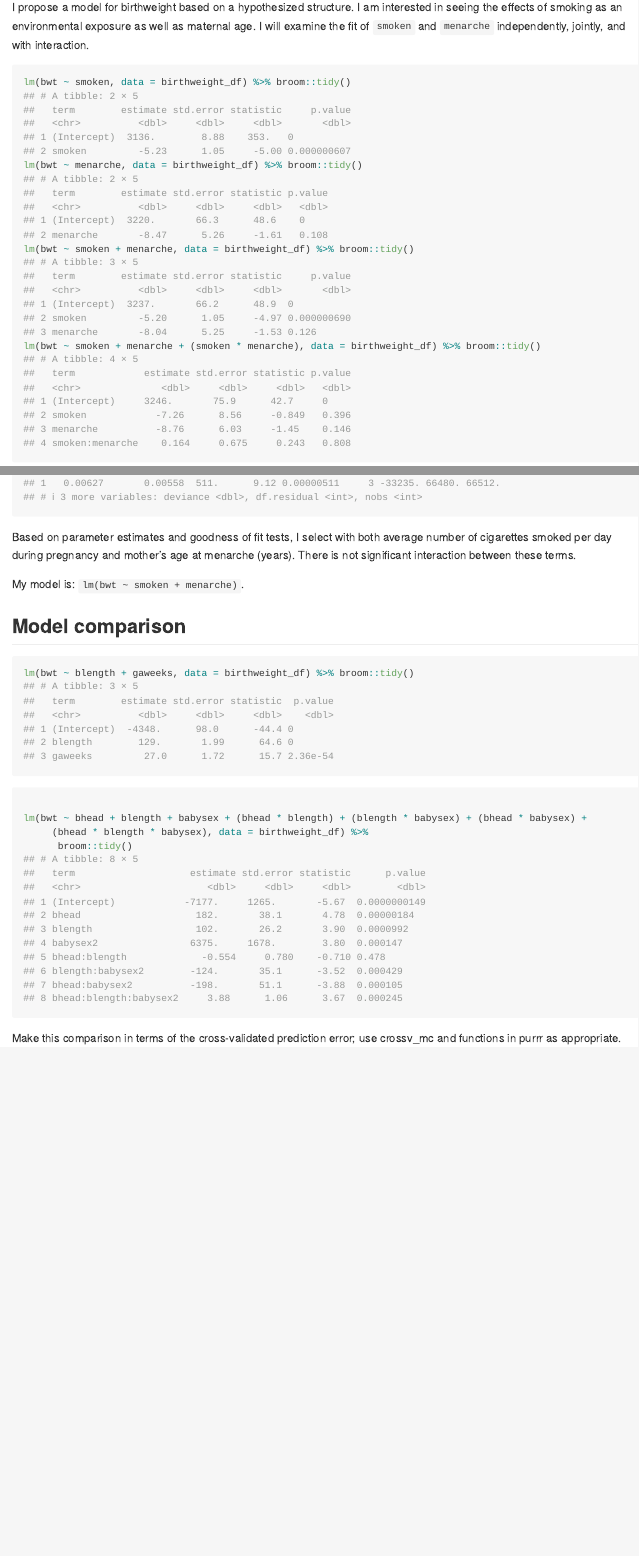
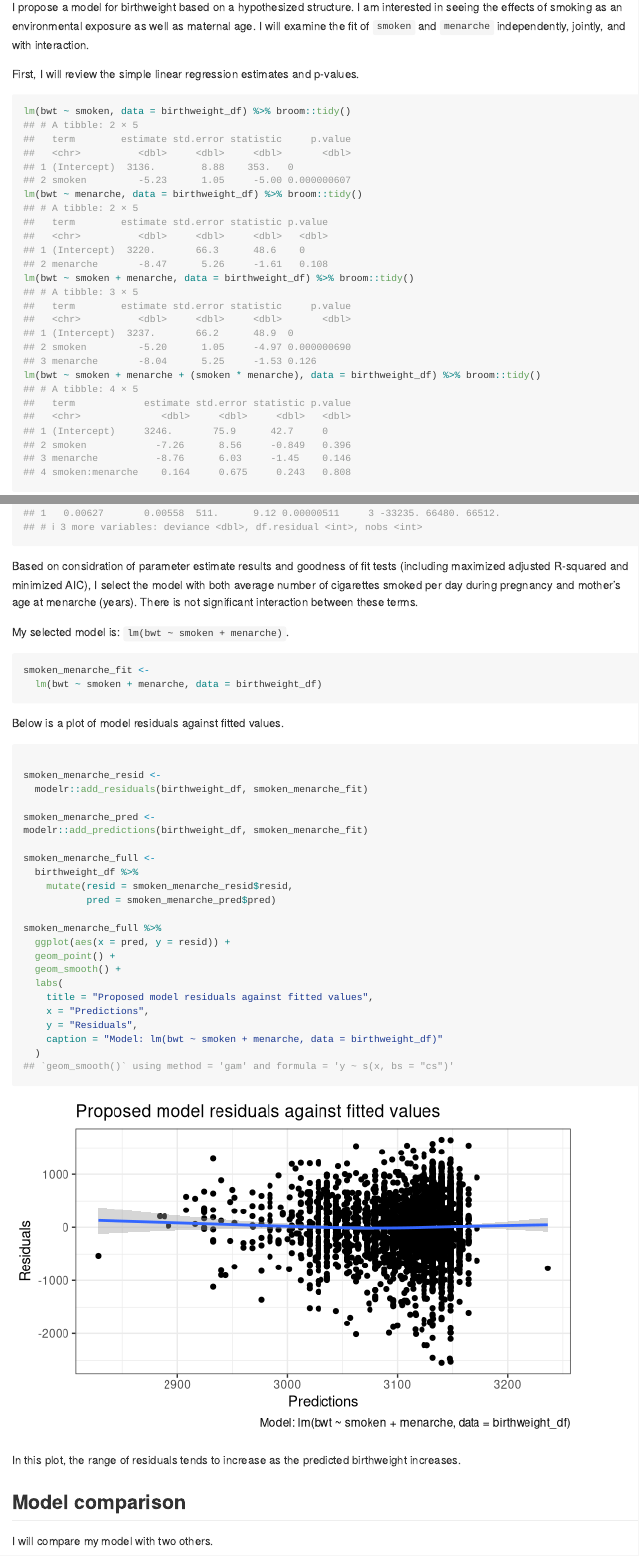
Before and after one commit to sal2222/p8105_hw6_sal2222, an R Markdown document (p8105_hw6_sal2222.Rmd): the page in a window 1100 px wide, from 3780 px down, and a second part further down, joined at a grey line. Rendered offline with R 4.5, knitr and Pandoc, with nearby package versions; some code elsewhere in the file could not run offline; long lines of code are wrapped.

Commit message:
added plot of residuals versus fitted values for my proposed birthweight model

````diff
--- a/p8105_hw6_sal2222.Rmd
+++ b/p8105_hw6_sal2222.Rmd
@@ -159,6 +159,8 @@ birthweight_df %>%
 
 I propose a model for birthweight based on a hypothesized structure. I am interested in seeing the effects of smoking as an environmental exposure as well as maternal age. I will examine the fit of `smoken` and `menarche` independently, jointly, and with interaction.
 
+
+First, I will review the simple linear regression estimates and p-values.
 ```{r my_models_broom_tidy}
 lm(bwt ~ smoken, data = birthweight_df) %>% broom::tidy()
 lm(bwt ~ menarche, data = birthweight_df) %>% broom::tidy()
@@ -173,12 +176,48 @@ lm(bwt ~ smoken + menarche, data = birthweight_df) %>% broom::glance()
 lm(bwt ~ smoken + menarche + (smoken * menarche), data = birthweight_df) %>% broom::glance()
 ```
 
-Based on parameter estimates and goodness of fit tests, I select with both average number of cigarettes smoked per day during pregnancy and mother’s age at menarche (years). There is not significant interaction between these terms.
+Based on considration of parameter estimate results and goodness of fit tests (including maximized adjusted R-squared and minimized AIC), I select the model with both average number of cigarettes smoked per day during pregnancy and mother’s age at menarche (years). There is not significant interaction between these terms.
 
-My model is: `lm(bwt ~ smoken + menarche)`.
+My selected model is: `lm(bwt ~ smoken + menarche)`.
+```{r}
+smoken_menarche_fit <-
+  lm(bwt ~ smoken + menarche, data = birthweight_df)
+```
+
+Below is a plot of model residuals against fitted values.
+
+```{r residuls_plot}
+
+smoken_menarche_resid <-
+  modelr::add_residuals(birthweight_df, smoken_menarche_fit)
+
+smoken_menarche_pred <-
+modelr::add_predictions(birthweight_df, smoken_menarche_fit)
+
+smoken_menarche_full <-
+  birthweight_df %>%
+    mutate(resid = smoken_menarche_resid$resid,
+           pred = smoken_menarche_pred$pred)
+
+smoken_menarche_full %>%
+  ggplot(aes(x = pred, y = resid)) +
+  geom_point() +
+  geom_smooth() +
+  labs(
+    title = "Proposed model residuals against fitted values",
+    x = "Predictions",
+    y = "Residuals",
+    caption = "Model: lm(bwt ~ smoken + menarche, data = birthweight_df)"
+  )
+
+```
+
+In this plot, the range of residuals tends to increase as the predicted birthweight increases.
+
 
 
 ## Model comparison
 
+I will compare my model with two others.
+
 ```{r blength_gestage_model}
-lm(bwt ~ blength + gaweeks, data = birthweight_df) %>% broom::tidy()
@@ -191,8 +237,6 @@ lm(bwt ~ blength + gaweeks, data = birthweight_df) %>% broom::tidy()
 
-lm(bwt ~ bhead + blength + babysex + (bhead * blength) + (blength * babysex) + (bhead * babysex) +
-     (bhead * blength * babysex), data = birthweight_df) %>%
-      broom::tidy()
-
+head_length_sex_fit %>% broom::tidy()
+head_length_sex_fit %>% broom::glance()
 ```
 
 
````
Also changed, not shown: p8105_hw6_sal2222.md, p8105_hw6_sal2222.Rmd (8 more changed lines), 1 other file.
